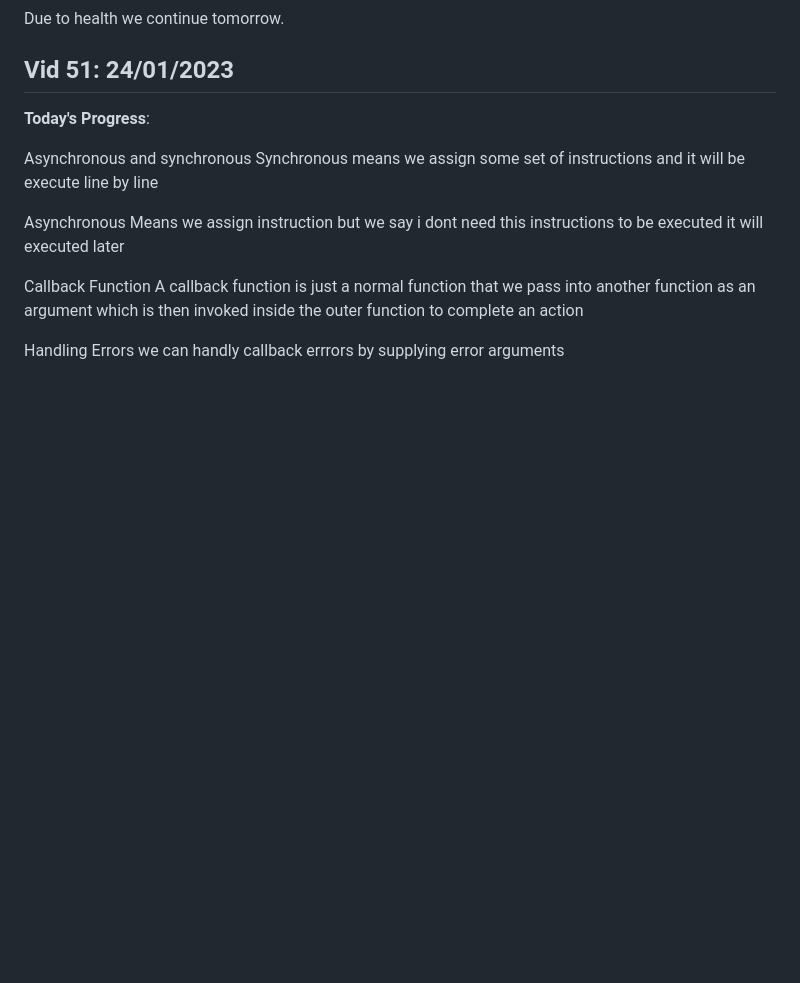
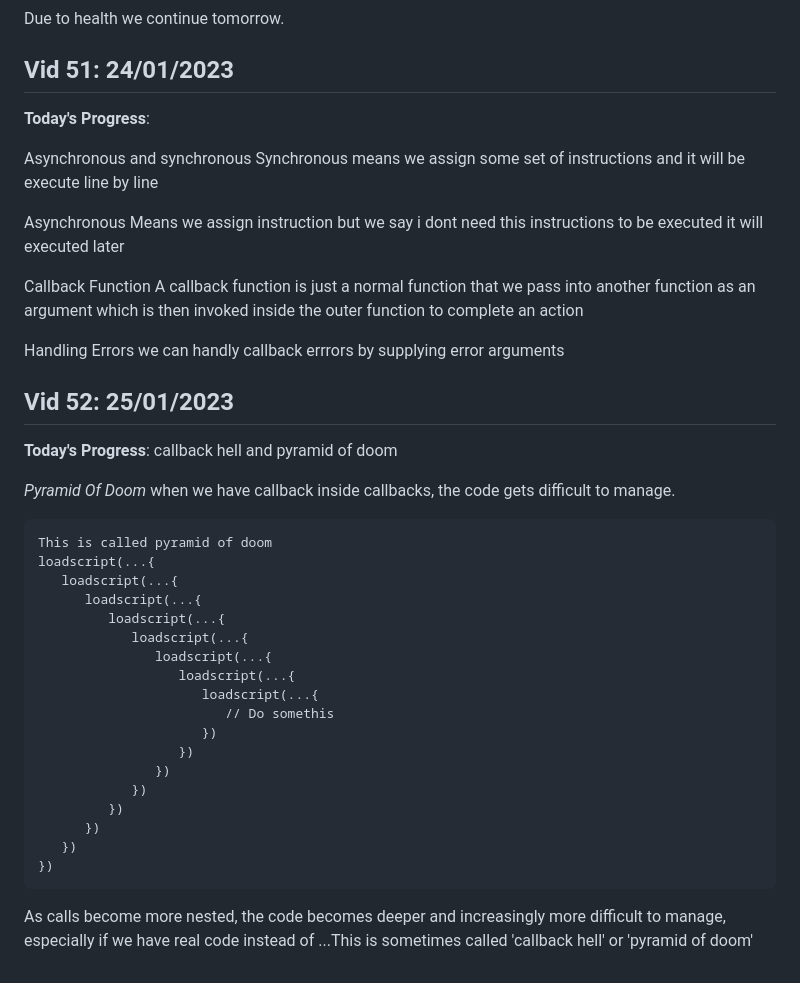
Before and after one commit to ashwinam/Ultimate-Js-Learning, a Markdown page: README.md, the part around the change. Rendered like a GitHub page; blank space fills up the shorter version.

Commit message:
JS Pyramid of doom

````diff
--- a/README.md
+++ b/README.md
@@ -1014,3 +1014,34 @@ A callback function is just a normal function that we pass into another function
 
 Handling Errors
 we can handly callback errrors by supplying error arguments
+
+## Vid 52: 25/01/2023
+
+**Today's Progress**:
+callback hell and pyramid of doom
+
+_Pyramid Of Doom_
+when we have callback inside callbacks, the code gets difficult to manage.
+
+```
+This is called pyramid of doom
+loadscript(...{
+   loadscript(...{
+      loadscript(...{
+         loadscript(...{
+            loadscript(...{
+               loadscript(...{
+                  loadscript(...{
+                     loadscript(...{
+                        // Do somethis
+                     })
+                  })
+               })
+            })
+         })
+      })
+   })
+})
+```
+
+As calls become more nested, the code becomes deeper and increasingly more difficult to manage, especially if we have real code instead of ...This is sometimes called 'callback hell' or 'pyramid of doom'
````
